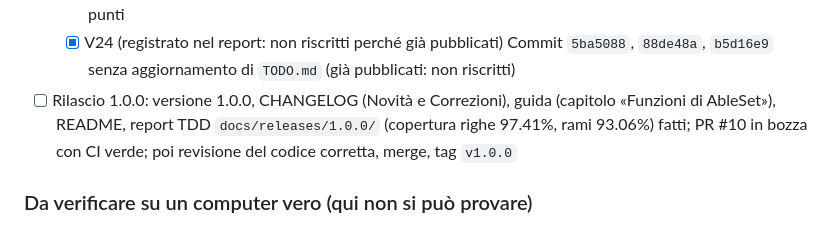
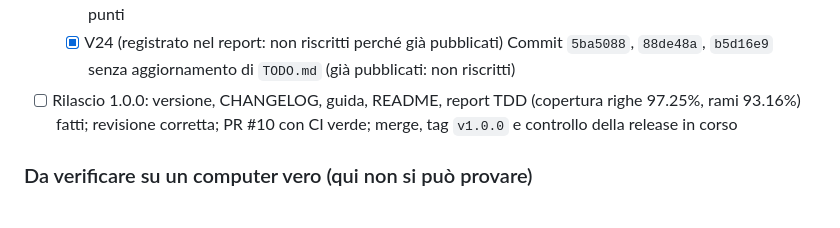
Before and after one commit to Darkglassd3v/openset, a Markdown page: TODO.md, the part around one of its changes. Rendered like a GitHub page.

Commit message:
docs: 1.0.0 review closed, CI green again, merge and tag next (TODO)
Evidence: PR #10 checks on 49cb109: release, macOS arm64, Ubuntu and
Windows all pass.

```diff
--- a/TODO.md
+++ b/TODO.md
@@ -160,7 +160,7 @@ Live finto dei test e va nella lista «Da verificare su un computer vero».
   - [x] V21 Canvas: il comando «al rilascio» non partiva se il tocco veniva interrotto (pointercancel)
   - [x] V22-V23 (oscDiff unico in `canvas.js`, usato da pagine e script; valori OSC una volta per aggiornamento) Efficienza: valori OSC calcolati due volte per aggiornamento; lo stesso calcolo «cosa è cambiato» in tre punti
   - [x] V24 (registrato nel report: non riscritti perché già pubblicati) Commit `5ba5088`, `88de48a`, `b5d16e9` senza aggiornamento di `TODO.md` (già pubblicati: non riscritti)
-- [ ] Rilascio 1.0.0: versione 1.0.0, CHANGELOG (Novità e Correzioni), guida (capitolo «Funzioni di AbleSet»), README, report TDD `docs/releases/1.0.0/` (copertura righe 97.41%, rami 93.06%) fatti; PR #10 in bozza con CI verde; poi revisione del codice corretta, merge, tag `v1.0.0`
+- [ ] Rilascio 1.0.0: versione, CHANGELOG, guida, README, report TDD (copertura righe 97.25%, rami 93.16%) fatti; revisione corretta; PR #10 con CI verde; merge, tag `v1.0.0` e controllo della release in corso
 
 ### Da verificare su un computer vero (qui non si può provare)
 - 1.0.0, con Live 11/12 veri (qui il Live è finto): mixer (mute, solo, volume, livelli), registrazione, Remote Script nuovo
```
Also changed, not shown: other parts of TODO.md (+1 -1 lines).
